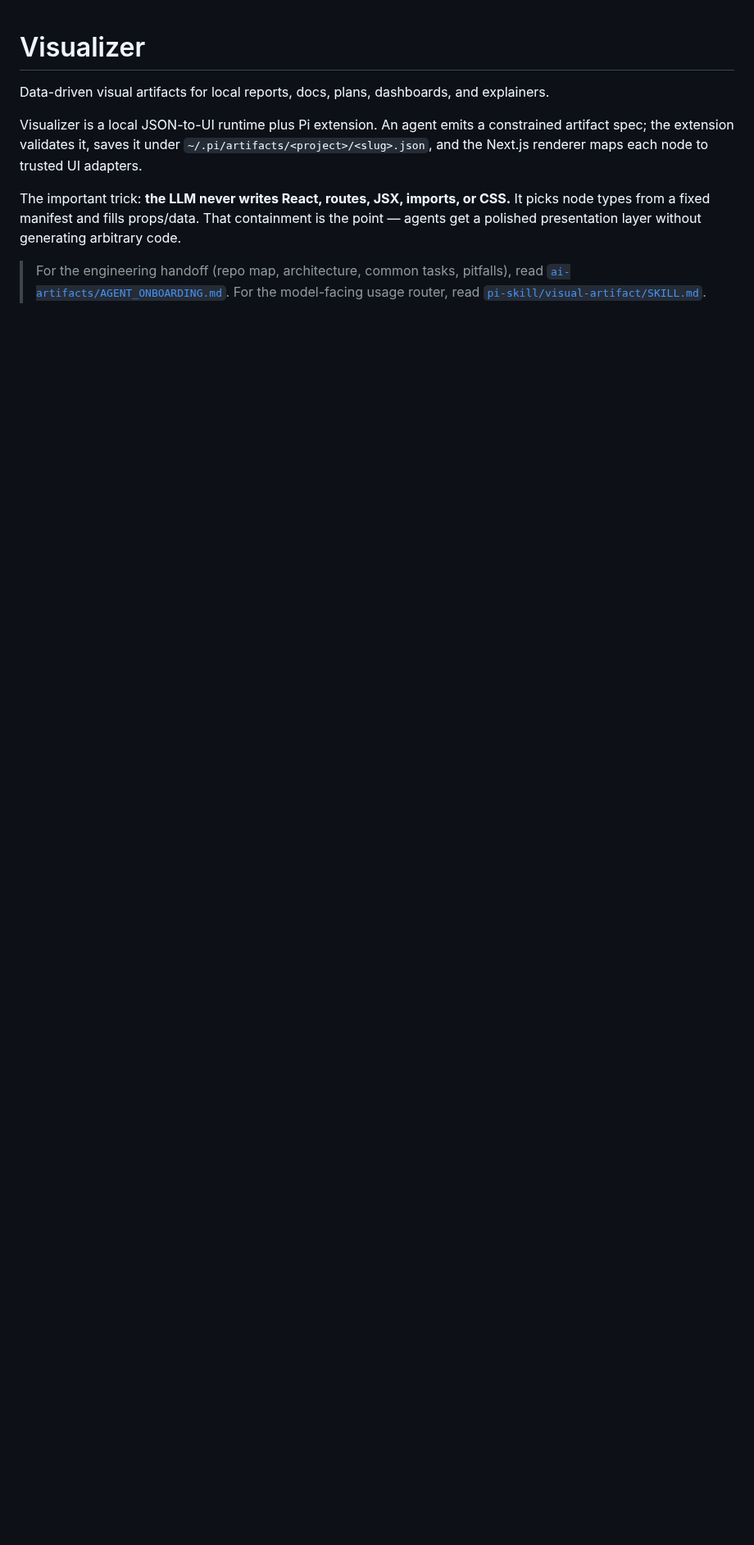
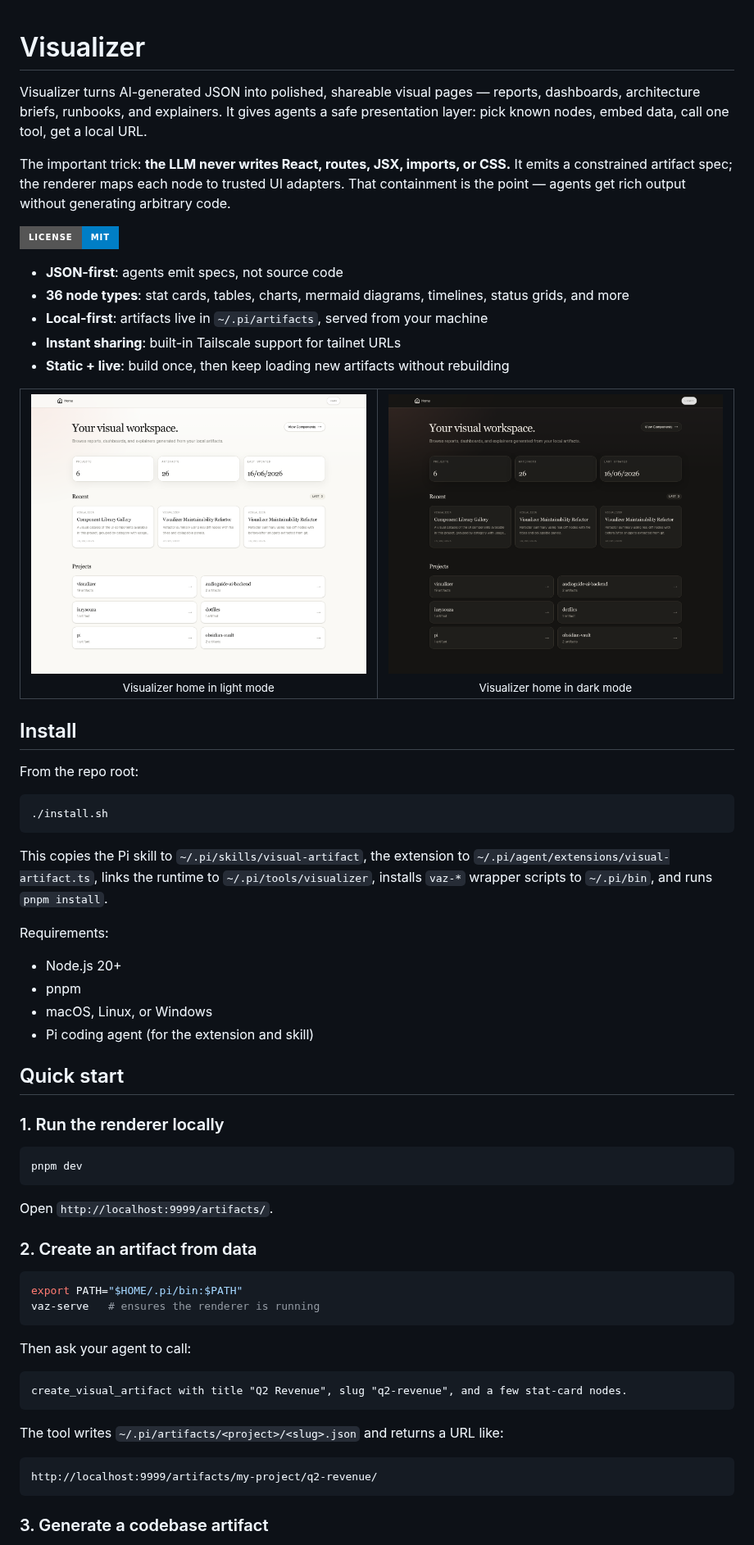
Before and after one commit to iurysza/visual-artifact-renderer, a Markdown page: README.md, the part around one of its changes. Shown at 82% size. Drawn GitHub-style; pictures changed too: assets/home-dark.png (added), assets/home-light.png (added); badges without logos; blank space fills up the shorter version.

Commit message:
docs(readme): rewrite for a general audience with project screenshots

````diff
--- a/README.md
+++ b/README.md
@@ -1,10 +1,77 @@
 # Visualizer
 
-Data-driven visual artifacts for local reports, docs, plans, dashboards, and explainers.
+Visualizer turns AI-generated JSON into polished, shareable visual pages — reports, dashboards, architecture briefs, runbooks, and explainers. It gives agents a safe presentation layer: pick known nodes, embed data, call one tool, get a local URL.
 
-Visualizer is a local JSON-to-UI runtime plus Pi extension. An agent emits a constrained artifact spec; the extension validates it, saves it under `~/.pi/artifacts/<project>/<slug>.json`, and the Next.js renderer maps each node to trusted UI adapters.
+The important trick: **the LLM never writes React, routes, JSX, imports, or CSS.** It emits a constrained artifact spec; the renderer maps each node to trusted UI adapters. That containment is the point — agents get rich output without generating arbitrary code.
 
-The important trick: **the LLM never writes React, routes, JSX, imports, or CSS.** It picks node types from a fixed manifest and fills props/data. That containment is the point — agents get a polished presentation layer without generating arbitrary code.
+[![License](https://img.shields.io/badge/License-MIT-blue.svg?style=for-the-badge)](LICENSE)
 
-> For the engineering handoff (repo map, architecture, common tasks, pitfalls), read [`ai-artifacts/AGENT_ONBOARDING.md`](./ai-artifacts/AGENT_ONBOARDING.md).
-> For the model-facing usage router, read [`pi-skill/visual-artifact/SKILL.md`](./pi-skill/visual-artifact/SKILL.md).
+- **JSON-first**: agents emit specs, not source code
+- **36 node types**: stat cards, tables, charts, mermaid diagrams, timelines, status grids, and more
+- **Local-first**: artifacts live in `~/.pi/artifacts`, served from your machine
+- **Instant sharing**: built-in Tailscale support for tailnet URLs
+- **Static + live**: build once, then keep loading new artifacts without rebuilding
+
+<table>
+  <tr>
+    <td width="50%" align="center">
+      <img src="./assets/home-light.png" alt="Visualizer home in light mode" />
+      <br />
+      <sub>Visualizer home in light mode</sub>
+    </td>
+    <td width="50%" align="center">
+      <img src="./assets/home-dark.png" alt="Visualizer home in dark mode" />
+      <br />
+      <sub>Visualizer home in dark mode</sub>
+    </td>
+  </tr>
+</table>
+
+## Install
+
+From the repo root:
+
+```bash
+./install.sh
+```
+
+This copies the Pi skill to `~/.pi/skills/visual-artifact`, the extension to `~/.pi/agent/extensions/visual-artifact.ts`, links the runtime to `~/.pi/tools/visualizer`, installs `vaz-*` wrapper scripts to `~/.pi/bin`, and runs `pnpm install`.
+
+Requirements:
+
+- Node.js 20+
+- pnpm
+- macOS, Linux, or Windows
+- Pi coding agent (for the extension and skill)
+
+## Quick start
+
+### 1. Run the renderer locally
+
+```bash
+pnpm dev
+```
+
+Open `http://localhost:9999/artifacts/`.
+
+### 2. Create an artifact from data
+
+```bash
+export PATH="$HOME/.pi/bin:$PATH"
+vaz-serve   # ensures the renderer is running
+```
+
+Then ask your agent to call:
+
+```text
+create_visual_artifact with title "Q2 Revenue", slug "q2-revenue", and a few stat-card nodes.
+```
+
+The tool writes `~/.pi/artifacts/<project>/<slug>.json` and returns a URL like:
+
+```txt
+http://localhost:9999/artifacts/my-project/q2-revenue/
+```
+
+### 3. Generate a codebase artifact
+
````
Also changed, not shown: other parts of README.md (+94 -301 lines), docs/nodes.md (added, +146 -0 lines), assets/home-mobile.png (added), 1 other file.
